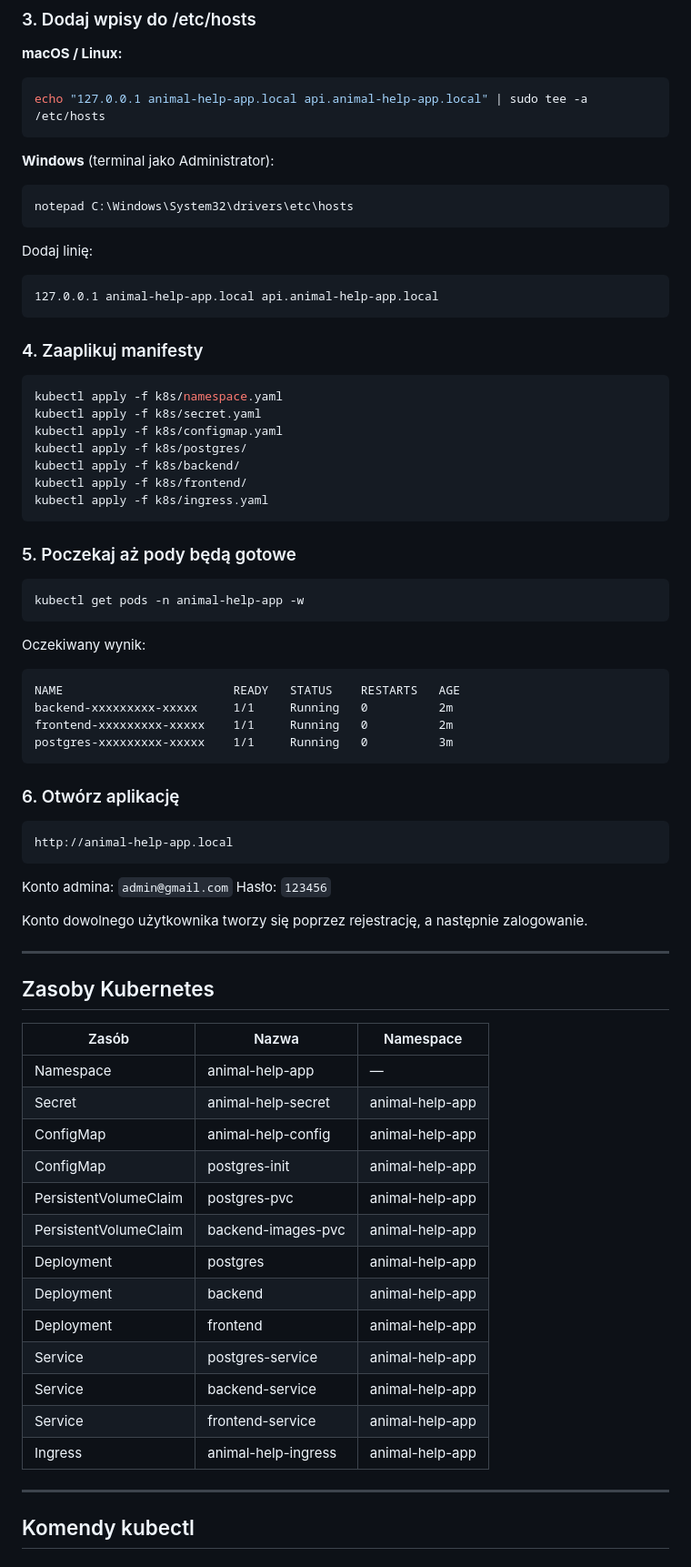
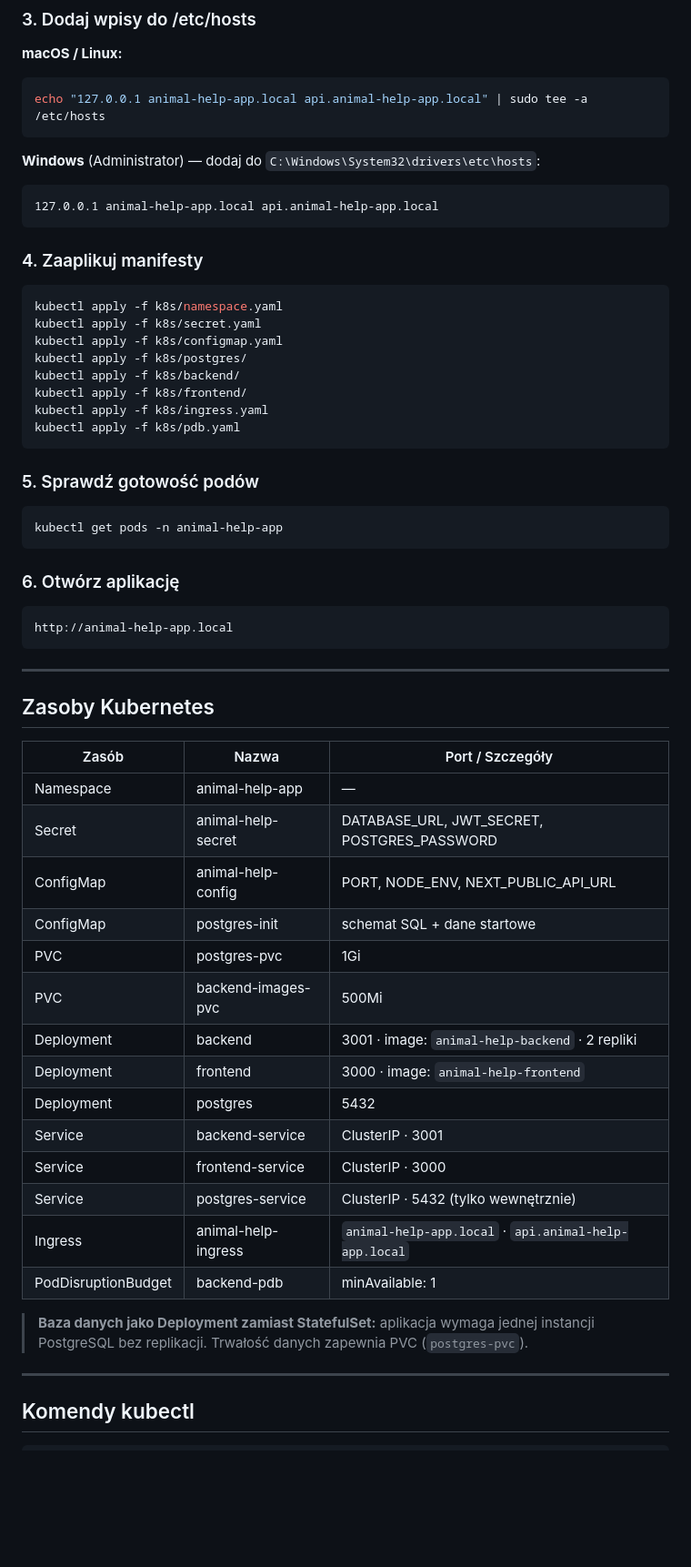
Before and after one commit to jpolchowska/animal-help-app, a Markdown page: CHECKLIST.md, the part around one of its changes. Shown at 91% size. Drawn GitHub-style; blank space fills up the shorter version.

Commit message:
docs: update CHECKLIST.md

````diff
--- a/CHECKLIST.md
+++ b/CHECKLIST.md
@@ -33,11 +35,7 @@ kubectl wait --namespace ingress-nginx \
 echo "127.0.0.1 animal-help-app.local api.animal-help-app.local" | sudo tee -a /etc/hosts
 ```
 
-**Windows** (terminal jako Administrator):
-```
-notepad C:\Windows\System32\drivers\etc\hosts
-```
-Dodaj linię:
+**Windows** (Administrator) — dodaj do `C:\Windows\System32\drivers\etc\hosts`:
 ```
 127.0.0.1 animal-help-app.local api.animal-help-app.local
 ```
@@ -52,21 +50,13 @@ kubectl apply -f k8s/postgres/
 kubectl apply -f k8s/backend/
 kubectl apply -f k8s/frontend/
 kubectl apply -f k8s/ingress.yaml
+kubectl apply -f k8s/pdb.yaml
 ```
 
-### 5. Poczekaj aż pody będą gotowe
+### 5. Sprawdź gotowość podów
 
 ```bash
-kubectl get pods -n animal-help-app -w
-```
-
-Oczekiwany wynik:
-
-```
-NAME                        READY   STATUS    RESTARTS   AGE
-backend-xxxxxxxxx-xxxxx     1/1     Running   0          2m
-frontend-xxxxxxxxx-xxxxx    1/1     Running   0          2m
-postgres-xxxxxxxxx-xxxxx    1/1     Running   0          3m
+kubectl get pods -n animal-help-app
 ```
 
 ### 6. Otwórz aplikację
@@ -75,30 +65,29 @@ postgres-xxxxxxxxx-xxxxx    1/1     Running   0          3m
 http://animal-help-app.local
 ```
 
-Konto admina: `admin@gmail.com`
-Hasło: `123456`
-
-Konto dowolnego użytkownika tworzy się poprzez rejestrację, a następnie zalogowanie.
-
 ---
 
 ## Zasoby Kubernetes
 
-| Zasób | Nazwa | Namespace |
-|-------|-------|-----------|
+| Zasób | Nazwa | Port / Szczegóły |
+|-------|-------|-----------------|
 | Namespace | animal-help-app | — |
-| Secret | animal-help-secret | animal-help-app |
-| ConfigMap | animal-help-config | animal-help-app |
-| ConfigMap | postgres-init | animal-help-app |
-| PersistentVolumeClaim | postgres-pvc | animal-help-app |
-| PersistentVolumeClaim | backend-images-pvc | animal-help-app |
-| Deployment | postgres | animal-help-app |
-| Deployment | backend | animal-help-app |
-| Deployment | frontend | animal-help-app |
-| Service | postgres-service | animal-help-app |
-| Service | backend-service | animal-help-app |
-| Service | frontend-service | animal-help-app |
-| Ingress | animal-help-ingress | animal-help-app |
+| Secret | animal-help-secret | DATABASE_URL, JWT_SECRET, POSTGRES_PASSWORD |
+| ConfigMap | animal-help-config | PORT, NODE_ENV, NEXT_PUBLIC_API_URL |
+| ConfigMap | postgres-init | schemat SQL + dane startowe |
+| PVC | postgres-pvc | 1Gi |
+| PVC | backend-images-pvc | 500Mi |
+| Deployment | backend | 3001 · image: `animal-help-backend` · 2 repliki |
+| Deployment | frontend | 3000 · image: `animal-help-frontend` |
+| Deployment | postgres | 5432 |
+| Service | backend-service | ClusterIP · 3001 |
+| Service | frontend-service | ClusterIP · 3000 |
+| Service | postgres-service | ClusterIP · 5432 (tylko wewnętrznie) |
+| Ingress | animal-help-ingress | `animal-help-app.local` · `api.animal-help-app.local` |
+| PodDisruptionBudget | backend-pdb | minAvailable: 1 |
+
+
+> **Baza danych jako Deployment zamiast StatefulSet:** aplikacja wymaga jednej instancji PostgreSQL bez replikacji. Trwałość danych zapewnia PVC (`postgres-pvc`).
 
 ---
 
````
Also changed, not shown: other parts of CHECKLIST.md (+212 -82 lines).
